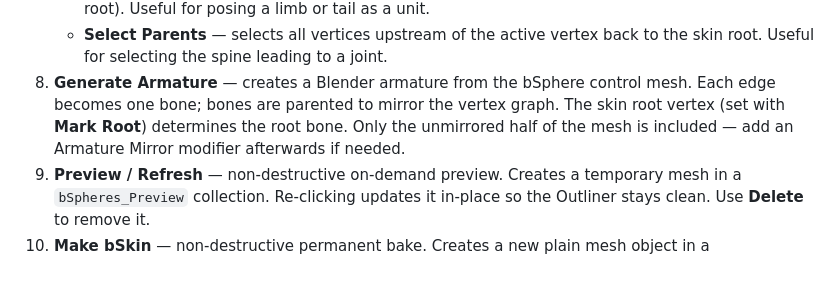
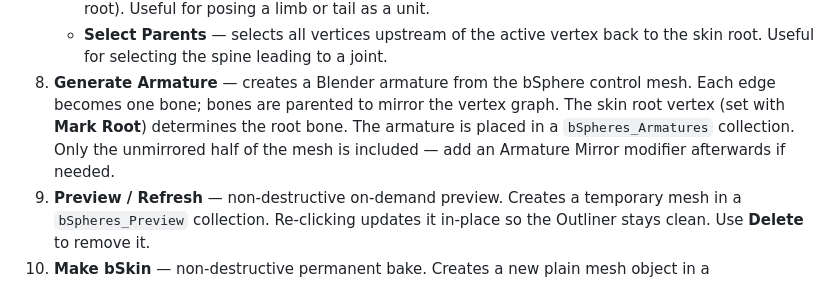
Before and after one commit to Cracksoldier/blender_bspheres, a Markdown page: README.md, the part around the change. GitHub-like rendering.

```diff
--- a/README.md
+++ b/README.md
@@ -68,8 +68,9 @@ to open it).
      the skin root. Useful for selecting the spine leading to a joint.
 8. **Generate Armature** — creates a Blender armature from the bSphere control mesh.
    Each edge becomes one bone; bones are parented to mirror the vertex graph. The skin
-   root vertex (set with **Mark Root**) determines the root bone. Only the unmirrored
-   half of the mesh is included — add an Armature Mirror modifier afterwards if needed.
+   root vertex (set with **Mark Root**) determines the root bone. The armature is placed
+   in a `bSpheres_Armatures` collection. Only the unmirrored half of the mesh is
+   included — add an Armature Mirror modifier afterwards if needed.
 9. **Preview / Refresh** — non-destructive on-demand preview. Creates a temporary mesh
    in a `bSpheres_Preview` collection. Re-clicking updates it in-place so the Outliner
    stays clean. Use **Delete** to remove it.
```
Also changed, not shown: CLAUDE.md (+8 -7 lines).
